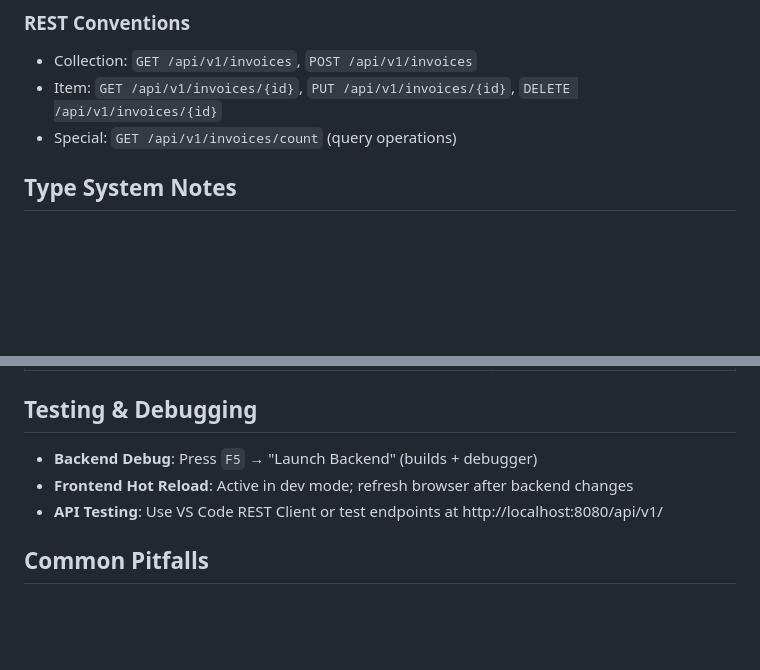
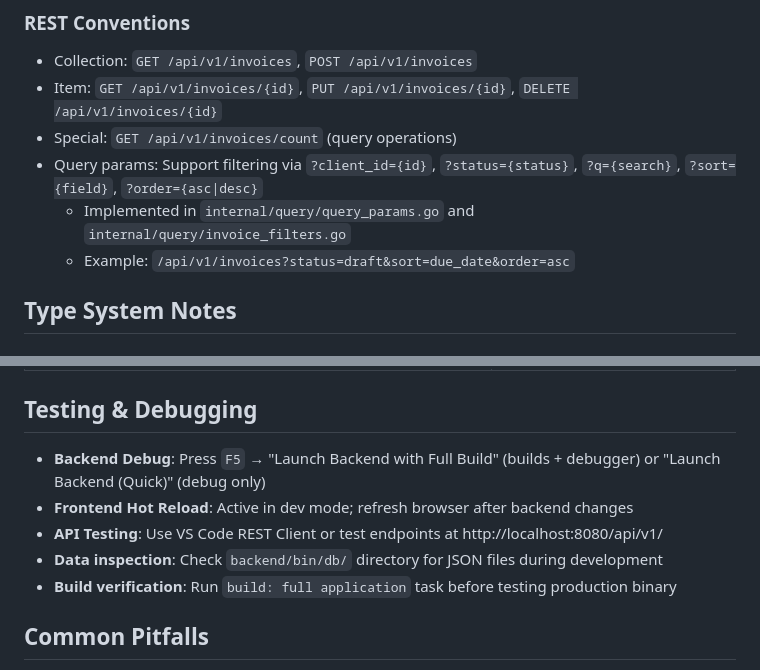
Before and after one commit to sean1832/go-invoice, a Markdown page: .github/copilot-instructions.md, 2 parts joined by grey strips. Rendered like a GitHub page; blank space fills up the shorter version.

```diff
--- a/.github/copilot-instructions.md
+++ b/.github/copilot-instructions.md
@@ -96,6 +115,9 @@ npm run copy                     # Copy frontend/build/ → backend/internal/ui/
 - Collection: `GET /api/v1/invoices`, `POST /api/v1/invoices`
 - Item: `GET /api/v1/invoices/{id}`, `PUT /api/v1/invoices/{id}`, `DELETE /api/v1/invoices/{id}`
 - Special: `GET /api/v1/invoices/count` (query operations)
+- Query params: Support filtering via `?client_id={id}`, `?status={status}`, `?q={search}`, `?sort={field}`, `?order={asc|desc}`
+  - Implemented in `internal/query/query_params.go` and `internal/query/invoice_filters.go`
+  - Example: `/api/v1/invoices?status=draft&sort=due_date&order=asc`
 
 ## Type System Notes
 
@@ -135,9 +157,11 @@ npm run copy                     # Copy frontend/build/ → backend/internal/ui/
 
 ## Testing & Debugging
 
-- **Backend Debug**: Press `F5` → "Launch Backend" (builds + debugger)
+- **Backend Debug**: Press `F5` → "Launch Backend with Full Build" (builds + debugger) or "Launch Backend (Quick)" (debug only)
 - **Frontend Hot Reload**: Active in dev mode; refresh browser after backend changes
 - **API Testing**: Use VS Code REST Client or test endpoints at http://localhost:8080/api/v1/
+- **Data inspection**: Check `backend/bin/db/` directory for JSON files during development
+- **Build verification**: Run `build: full application` task before testing production binary
 
 ## Common Pitfalls
 
```
Also changed, not shown: other parts of .github/copilot-instructions.md (+26 -7 lines).
